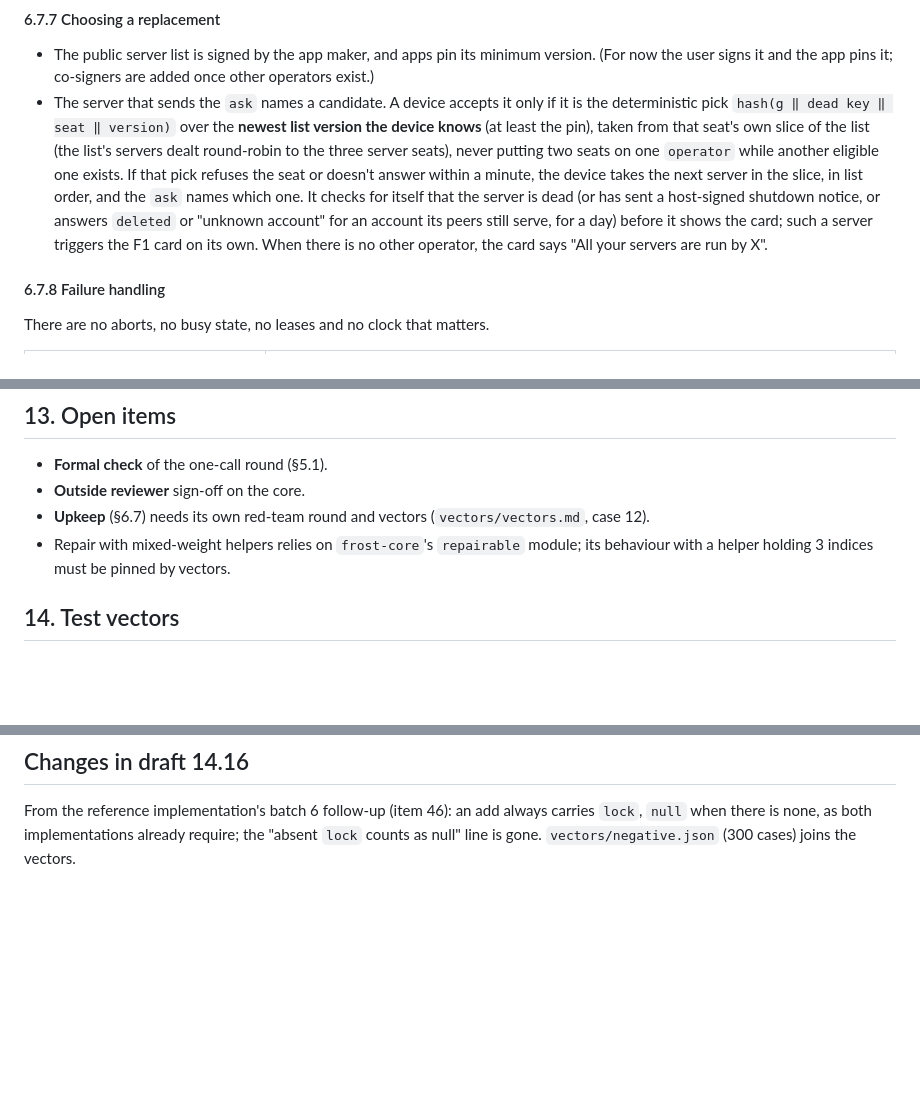
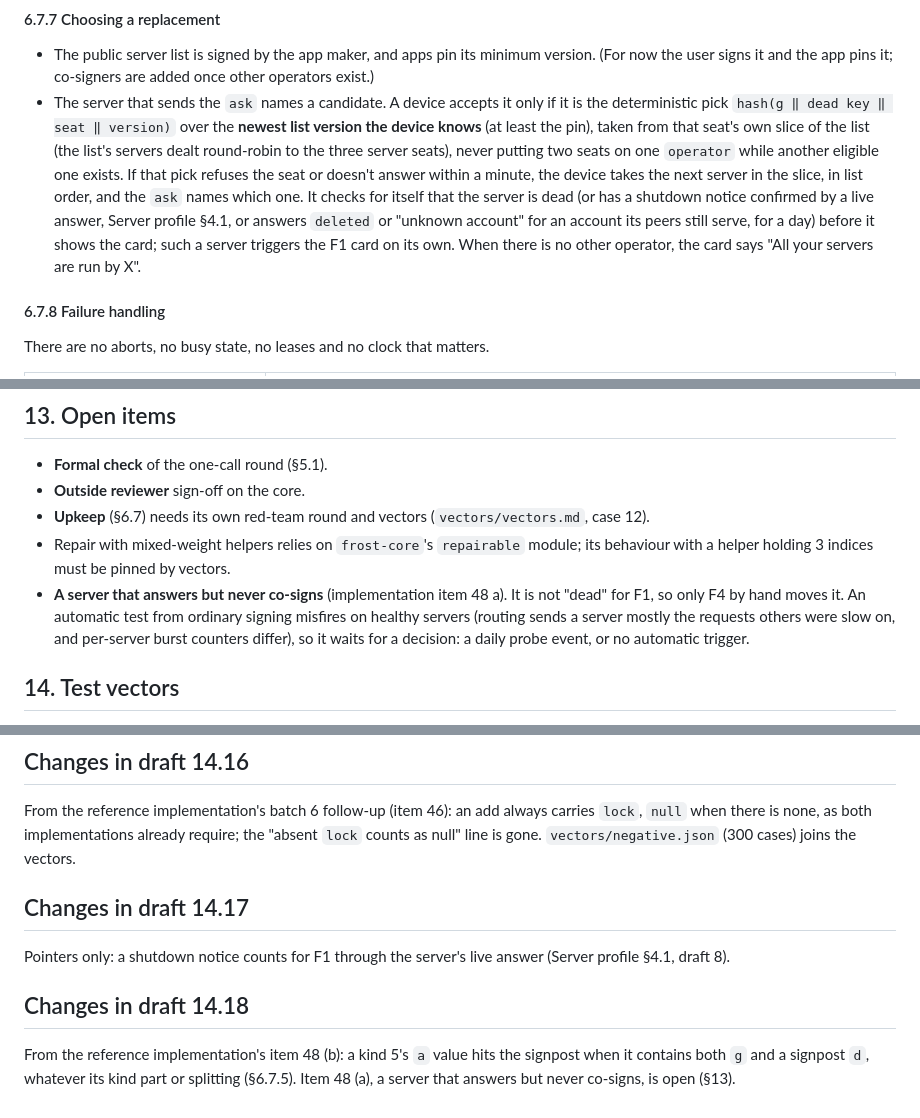
Before and after one commit to sybenx/cosign, a Markdown page: docs/keykin/core.md, 3 parts joined by grey strips. GitHub-like rendering; blank space fills up the shorter version.

Commit message:
Server profile 8 (item 47: host-signed notices and refusals, live notice_get); core 14.17-14.18 (signpost a-target, item 48 b); 48 a open
Co-Authored-By: Claude Opus 5.5 <noreply@anthropic.com>

```diff
--- a/docs/keykin/core.md
+++ b/docs/keykin/core.md
@@ -1232,9 +1230,7 @@ current device can re-issue.
   three server seats), never putting two seats on one
   `operator` while another eligible one exists. If that pick refuses the seat or doesn't answer within a
   minute, the device takes the next server in the slice, in list order, and the `ask` names which one.
-  It checks for itself that the server is dead (or has sent a host-signed shutdown notice, or answers
-  `deleted` or "unknown account" for an account its peers still serve, for a day) before it shows the
-  card; such a server triggers the F1 card on its own. When there is no other operator, the card says "All your servers are run by X".
+  It checks for itself that the server is dead (or has a shutdown notice confirmed by a live answer, Server profile §4.1, or answers `deleted` or "unknown account" for an account its peers still serve, for a day) before it shows the card; such a server triggers the F1 card on its own. When there is no other operator, the card says "All your servers are run by X".
 
 #### 6.7.8 Failure handling
 
@@ -1805,6 +1802,10 @@ Each is a short document of its own, and none may weaken anything above.
 - **Upkeep** (§6.7) needs its own red-team round and vectors (`vectors/vectors.md`, case 12).
 - Repair with mixed-weight helpers relies on `frost-core`'s `repairable` module; its behaviour with a
   helper holding 3 indices must be pinned by vectors.
+- **A server that answers but never co-signs** (implementation item 48 a). It is not "dead" for F1, so
+  only F4 by hand moves it. An automatic test from ordinary signing misfires on healthy servers (routing
+  sends a server mostly the requests others were slow on, and per-server burst counters differ), so it
+  waits for a decision: a daily probe event, or no automatic trigger.
 
 ## 14. Test vectors
 
@@ -2138,3 +2139,14 @@ round's mediums: how a kind 5 targets a signpost (§6.7.5), and what an empty `c
 From the reference implementation's batch 6 follow-up (item 46): an add always carries `lock`, `null` when
 there is none, as both implementations already require; the "absent `lock` counts as null" line is gone.
 `vectors/negative.json` (300 cases) joins the vectors.
+
+## Changes in draft 14.17
+
+Pointers only: a shutdown notice counts for F1 through the server's live answer (Server profile §4.1,
+draft 8).
+
+## Changes in draft 14.18
+
+From the reference implementation's item 48 (b): a kind 5's `a` value hits the signpost when it contains
+both `g` and a signpost `d`, whatever its kind part or splitting (§6.7.5). Item 48 (a), a server that
+answers but never co-signs, is open (§13).
```
Also changed, not shown: other parts of docs/keykin/core.md (+4 -5 lines), docs/decisions.md (+1 -0 lines), 1 other file.
